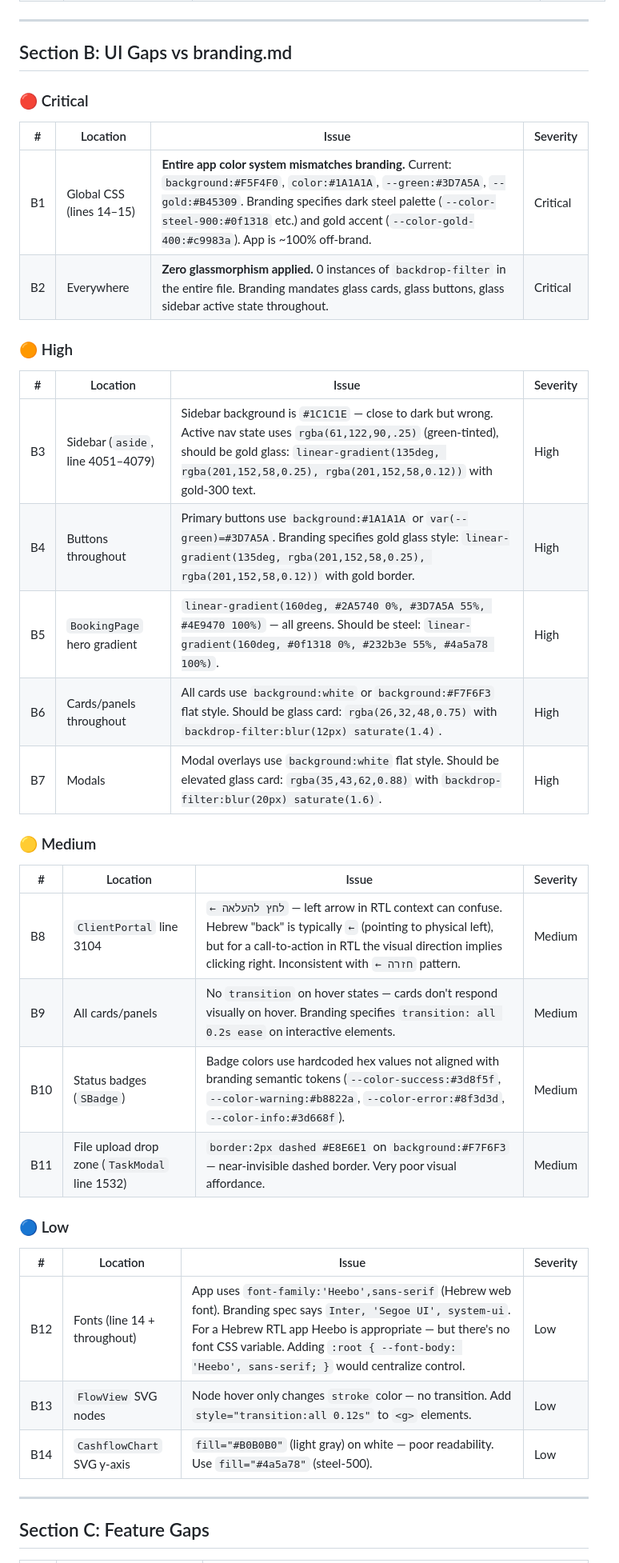
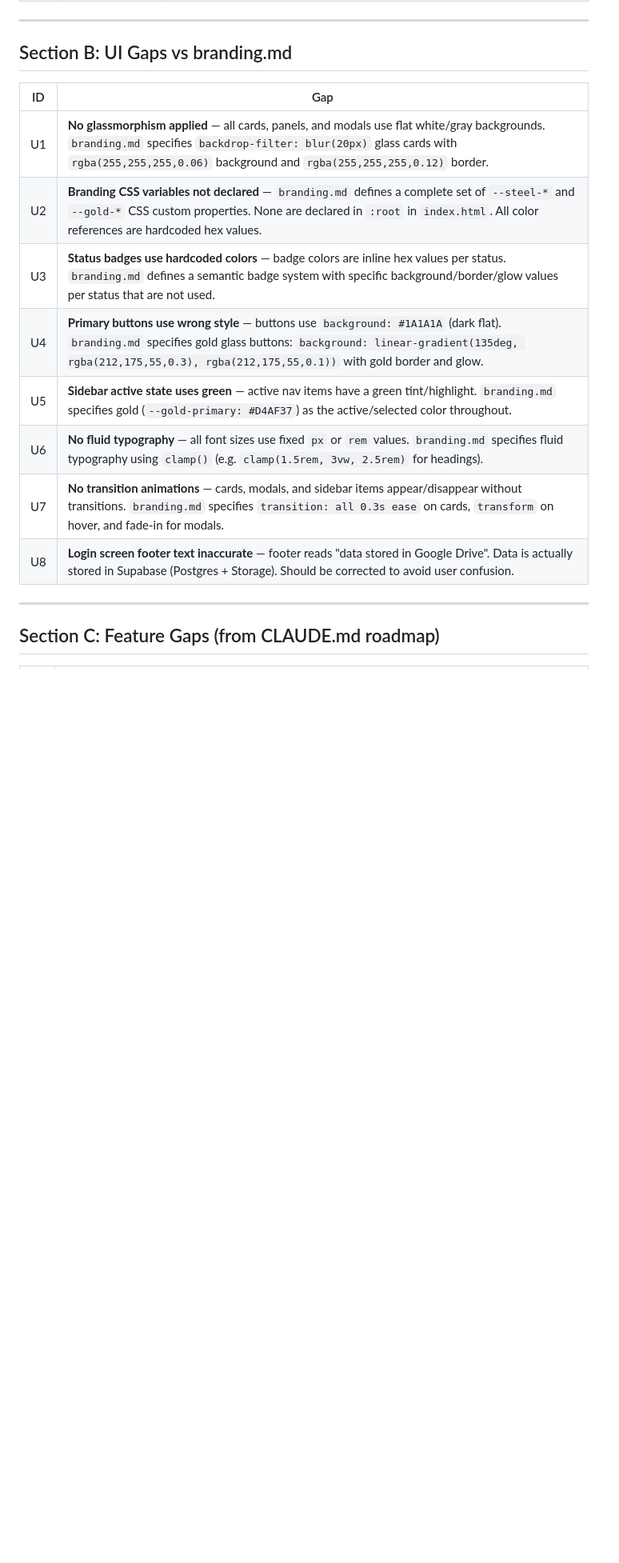
Before and after one commit to ddemburg/archstudio, a Markdown page: QA-PROGRESS.md, the part around one of its changes. Shown at 80% size. Drawn GitHub-style; blank space fills up the shorter version.

```diff
--- a/QA-PROGRESS.md
+++ b/QA-PROGRESS.md
@@ -39,41 +45,18 @@ Generated by Sentry Run 1 | 2026-03-28
 
 ## Section B: UI Gaps vs branding.md
 
-### 🔴 Critical
-
-| # | Location | Issue | Severity |
-|---|----------|-------|----------|
-| B1 | Global CSS (lines 14–15) | **Entire app color system mismatches branding.** Current: `background:#F5F4F0`, `color:#1A1A1A`, `--green:#3D7A5A`, `--gold:#B45309`. Branding specifies dark steel palette (`--color-steel-900:#0f1318` etc.) and gold accent (`--color-gold-400:#c9983a`). App is ~100% off-brand. | Critical |
-| B2 | Everywhere | **Zero glassmorphism applied.** 0 instances of `backdrop-filter` in the entire file. Branding mandates glass cards, glass buttons, glass sidebar active state throughout. | Critical |
-
-### 🟠 High
-
-| # | Location | Issue | Severity |
-|---|----------|-------|----------|
-| B3 | Sidebar (`aside`, line 4051–4079) | Sidebar background is `#1C1C1E` — close to dark but wrong. Active nav state uses `rgba(61,122,90,.25)` (green-tinted), should be gold glass: `linear-gradient(135deg, rgba(201,152,58,0.25), rgba(201,152,58,0.12))` with gold-300 text. | High |
-| B4 | Buttons throughout | Primary buttons use `background:#1A1A1A` or `var(--green)=#3D7A5A`. Branding specifies gold glass style: `linear-gradient(135deg, rgba(201,152,58,0.25), rgba(201,152,58,0.12))` with gold border. | High |
-| B5 | `BookingPage` hero gradient | `linear-gradient(160deg, #2A5740 0%, #3D7A5A 55%, #4E9470 100%)` — all greens. Should be steel: `linear-gradient(160deg, #0f1318 0%, #232b3e 55%, #4a5a78 100%)`. | High |
-| B6 | Cards/panels throughout | All cards use `background:white` or `background:#F7F6F3` flat style. Should be glass card: `rgba(26,32,48,0.75)` with `backdrop-filter:blur(12px) saturate(1.4)`. | High |
-| B7 | Modals | Modal overlays use `background:white` flat style. Should be elevated glass card: `rgba(35,43,62,0.88)` with `backdrop-filter:blur(20px) saturate(1.6)`. | High |
-
-### 🟡 Medium
-
-| # | Location | Issue | Severity |
-|---|----------|-------|----------|
-| B8 | `ClientPortal` line 3104 | `← לחץ להעלאה` — left arrow in RTL context can confuse. Hebrew "back" is typically `←` (pointing to physical left), but for a call-to-action in RTL the visual direction implies clicking right. Inconsistent with `← חזרה` pattern. | Medium |
-| B9 | All cards/panels | No `transition` on hover states — cards don't respond visually on hover. Branding specifies `transition: all 0.2s ease` on interactive elements. | Medium |
-| B10 | Status badges (`SBadge`) | Badge colors use hardcoded hex values not aligned with branding semantic tokens (`--color-success:#3d8f5f`, `--color-warning:#b8822a`, `--color-error:#8f3d3d`, `--color-info:#3d668f`). | Medium |
-| B11 | File upload drop zone (`TaskModal` line 1532) | `border:2px dashed #E8E6E1` on `background:#F7F6F3` — near-invisible dashed border. Very poor visual affordance. | Medium |
-
-### 🔵 Low
-
-| # | Location | Issue | Severity |
-|---|----------|-------|----------|
-| B12 | Fonts (line 14 + throughout) | App uses `font-family:'Heebo',sans-serif` (Hebrew web font). Branding spec says `Inter, 'Segoe UI', system-ui`. For a Hebrew RTL app Heebo is appropriate — but there's no font CSS variable. Adding `:root { --font-body: 'Heebo', sans-serif; }` would centralize control. | Low |
-| B13 | `FlowView` SVG nodes | Node hover only changes `stroke` color — no transition. Add `style="transition:all 0.12s"` to `<g>` elements. | Low |
-| B14 | `CashflowChart` SVG y-axis | `fill="#B0B0B0"` (light gray) on white — poor readability. Use `fill="#4a5a78"` (steel-500). | Low |
+| ID | Gap |
+|----|-----|
+| U1 | **No glassmorphism applied** — all cards, panels, and modals use flat white/gray backgrounds. `branding.md` specifies `backdrop-filter: blur(20px)` glass cards with `rgba(255,255,255,0.06)` background and `rgba(255,255,255,0.12)` border. |
+| U2 | **Branding CSS variables not declared** — `branding.md` defines a complete set of `--steel-*` and `--gold-*` CSS custom properties. None are declared in `:root` in `index.html`. All color references are hardcoded hex values. |
+| U3 | **Status badges use hardcoded colors** — badge colors are inline hex values per status. `branding.md` defines a semantic badge system with specific background/border/glow values per status that are not used. |
+| U4 | **Primary buttons use wrong style** — buttons use `background: #1A1A1A` (dark flat). `branding.md` specifies gold glass buttons: `background: linear-gradient(135deg, rgba(212,175,55,0.3), rgba(212,175,55,0.1))` with gold border and glow. |
+| U5 | **Sidebar active state uses green** — active nav items have a green tint/highlight. `branding.md` specifies gold (`--gold-primary: #D4AF37`) as the active/selected color throughout. |
+| U6 | **No fluid typography** — all font sizes use fixed `px` or `rem` values. `branding.md` specifies fluid typography using `clamp()` (e.g. `clamp(1.5rem, 3vw, 2.5rem)` for headings). |
+| U7 | **No transition animations** — cards, modals, and sidebar items appear/disappear without transitions. `branding.md` specifies `transition: all 0.3s ease` on cards, `transform` on hover, and fade-in for modals. |
+| U8 | **Login screen footer text inaccurate** — footer reads "data stored in Google Drive". Data is actually stored in Supabase (Postgres + Storage). Should be corrected to avoid user confusion. |
 
 ---
 
-## Section C: Feature Gaps
+## Section C: Feature Gaps (from CLAUDE.md roadmap)
 
```
Also changed, not shown: other parts of QA-PROGRESS.md (+51 -80 lines).
